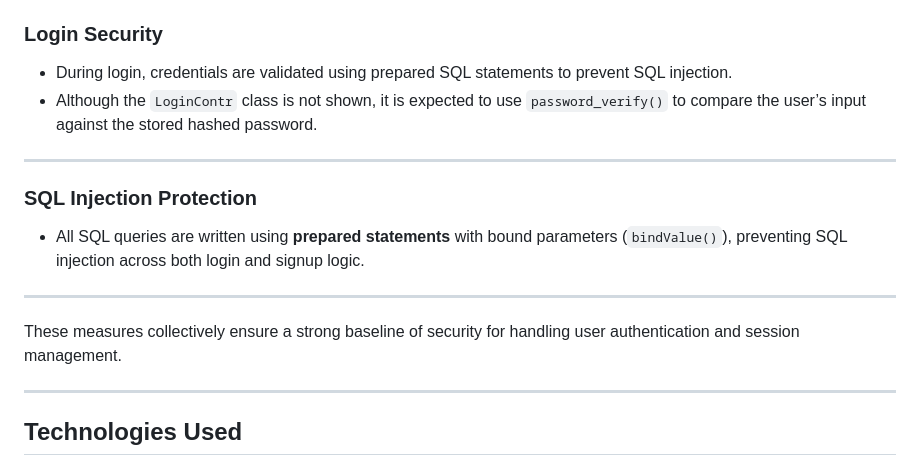
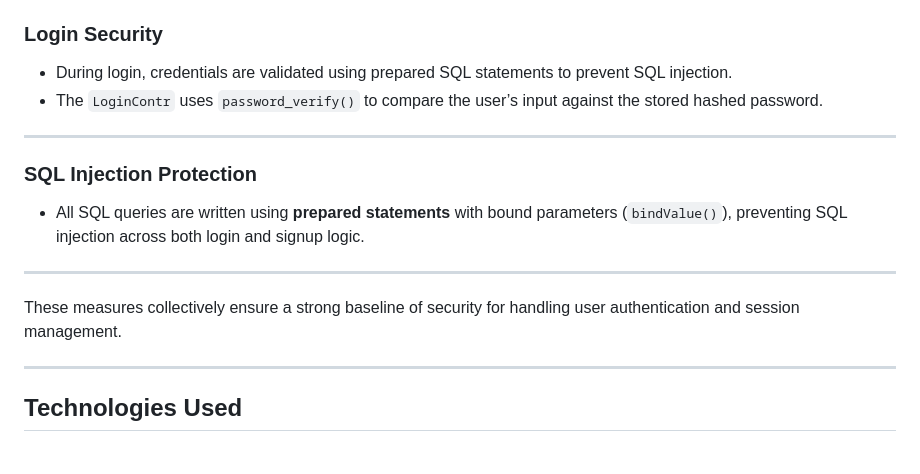
Before and after one commit to shugimilo/GalleryWebsite, a Markdown page: README.md, the part around the change. GitHub-like rendering.

```diff
--- a/README.md
+++ b/README.md
@@ -159,7 +159,7 @@ This is handled in the `Signup` class (specifically in the `signUp()` method).
 ### Login Security
 
 - During login, credentials are validated using prepared SQL statements to prevent SQL injection.
-- Although the `LoginContr` class is not shown, it is expected to use `password_verify()` to compare the user’s input against the stored hashed password.
+- The `LoginContr` uses `password_verify()` to compare the user’s input against the stored hashed password.
 
 ---
 
@@ -170,7 +170,6 @@ This is handled in the `Signup` class (specifically in the `signUp()` method).
 ---
 
 These measures collectively ensure a strong baseline of security for handling user authentication and session management.
-
 
 ---
 
```
